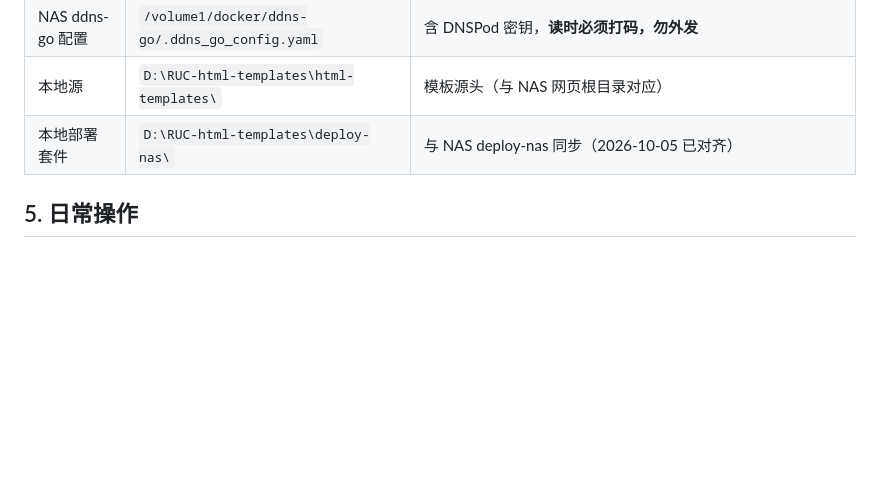
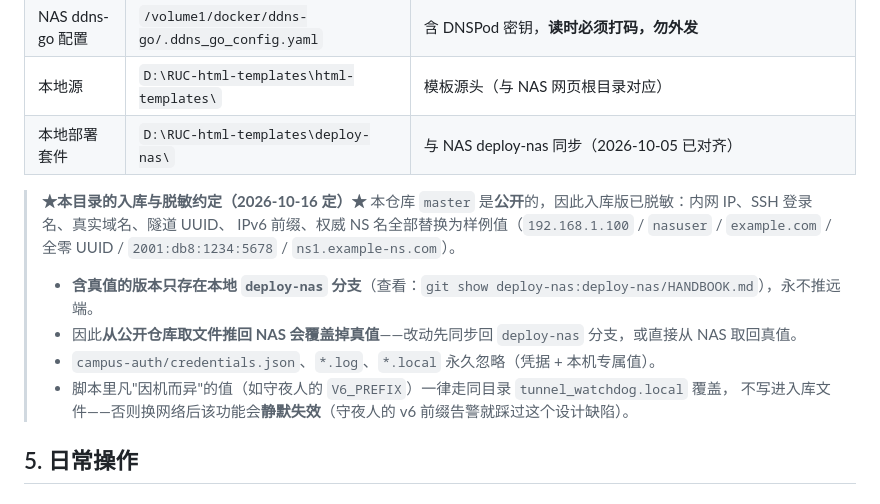
Before and after one commit to DSM-DSM/RUC-html-templates, a Markdown page: deploy-nas/HANDBOOK.md, the part around the change. Drawn GitHub-style; blank space fills up the shorter version.

Commit message:
docs(nas): HANDBOOK 补充入库/脱敏约定与真值备份位置
明确三件事，防止后续会话踩坑：
- master 入库版是脱敏版，含真值版本只存在本地 deploy-nas 分支（永不推远端）
- 从公开仓库取文件推回 NAS 会覆盖真值，须先同步回 deploy-nas 分支
- 因机而异的值走 *.local 本地覆盖（如守夜人 V6_PREFIX），否则换网络后静默失效

```diff
--- a/deploy-nas/HANDBOOK.md
+++ b/deploy-nas/HANDBOOK.md
@@ -71,6 +71,16 @@ tar -C 本地父目录 -cf - 目录名 | ssh nasuser@192.168.1.100 "tar -xf - -C
 | NAS ddns-go 配置 | `/volume1/docker/ddns-go/.ddns_go_config.yaml` | 含 DNSPod 密钥，**读时必须打码，勿外发** |
 | 本地源 | `D:\RUC-html-templates\html-templates\` | 模板源头（与 NAS 网页根目录对应） |
 | 本地部署套件 | `D:\RUC-html-templates\deploy-nas\` | 与 NAS deploy-nas 同步（2026-10-05 已对齐） |
+
+> **★本目录的入库与脱敏约定（2026-10-16 定）★**
+> 本仓库 `master` 是**公开**的，因此入库版已脱敏：内网 IP、SSH 登录名、真实域名、隧道 UUID、
+> IPv6 前缀、权威 NS 名全部替换为样例值（`192.168.1.100` / `nasuser` / `example.com` /
+> 全零 UUID / `2001:db8:1234:5678` / `ns1.example-ns.com`）。
+> - **含真值的版本只存在本地 `deploy-nas` 分支**（查看：`git show deploy-nas:deploy-nas/HANDBOOK.md`），永不推远端。
+> - 因此**从公开仓库取文件推回 NAS 会覆盖掉真值**——改动先同步回 `deploy-nas` 分支，或直接从 NAS 取回真值。
+> - `campus-auth/credentials.json`、`*.log`、`*.local` 永久忽略（凭据 + 本机专属值）。
+> - 脚本里凡"因机而异"的值（如守夜人的 `V6_PREFIX`）一律走同目录 `tunnel_watchdog.local` 覆盖，
+>   不写进入库文件——否则换网络后该功能会**静默失效**（守夜人的 v6 前缀告警就踩过这个设计缺陷）。
 
 ## 5. 日常操作
 
```
